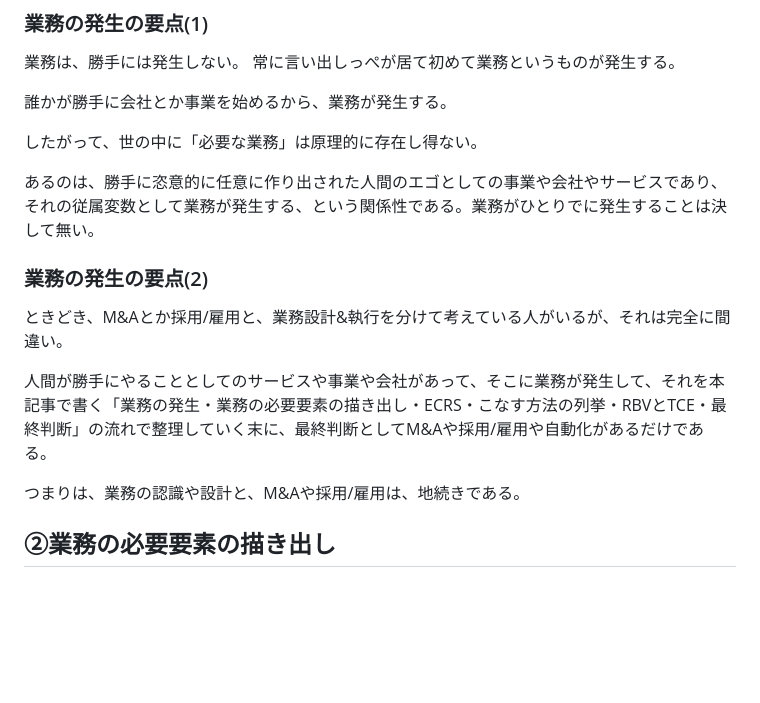
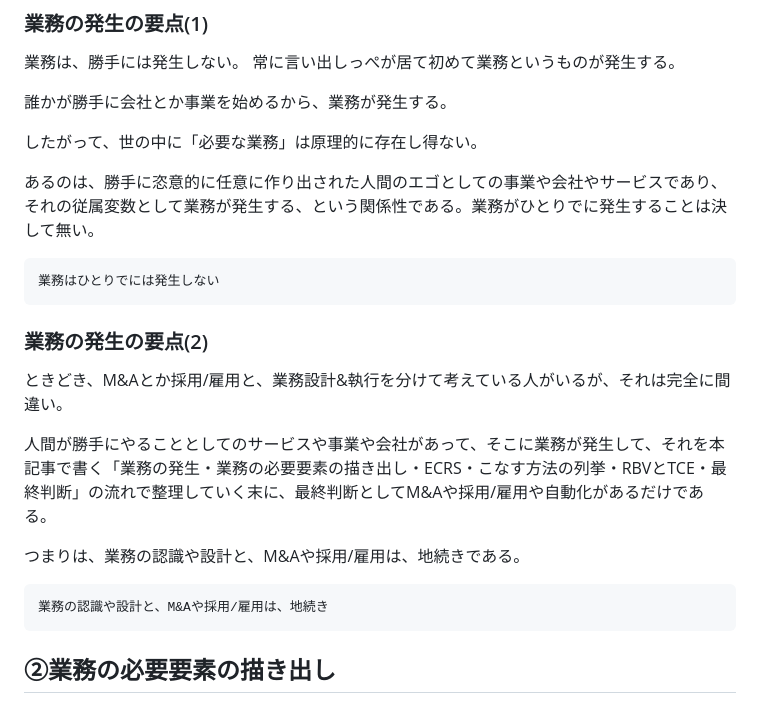
Before and after one commit to krandif/krandif.github.io, a Markdown page: 業務設計の基本.md, the part around the change. GitHub-like rendering; blank space fills up the shorter version.

````diff
--- a/業務設計の基本.md
+++ b/業務設計の基本.md
@@ -43,6 +43,11 @@ https://app.napkin.ai/page/CgoiCHByb2Qtb25lEiwKBFBhZ2UaJDk1ZDVjNjJjLWU3ODgtNGQ5Z
 
 あるのは、勝手に恣意的に任意に作り出された人間のエゴとしての事業や会社やサービスであり、それの従属変数として業務が発生する、という関係性である。業務がひとりでに発生することは決して無い。
 
+```
+業務はひとりでには発生しない
+```
+
+
 ### 業務の発生の要点(2)
 
 ときどき、M&Aとか採用/雇用と、業務設計&執行を分けて考えている人がいるが、それは完全に間違い。
@@ -50,6 +55,10 @@ https://app.napkin.ai/page/CgoiCHByb2Qtb25lEiwKBFBhZ2UaJDk1ZDVjNjJjLWU3ODgtNGQ5Z
 人間が勝手にやることとしてのサービスや事業や会社があって、そこに業務が発生して、それを本記事で書く「業務の発生・業務の必要要素の描き出し・ECRS・こなす方法の列挙・RBVとTCE・最終判断」の流れで整理していく末に、最終判断としてM&Aや採用/雇用や自動化があるだけである。
 
 つまりは、業務の認識や設計と、M&Aや採用/雇用は、地続きである。
+
+```
+業務の認識や設計と、M&Aや採用/雇用は、地続き
+```
 
 
 ## ②業務の必要要素の描き出し
````
